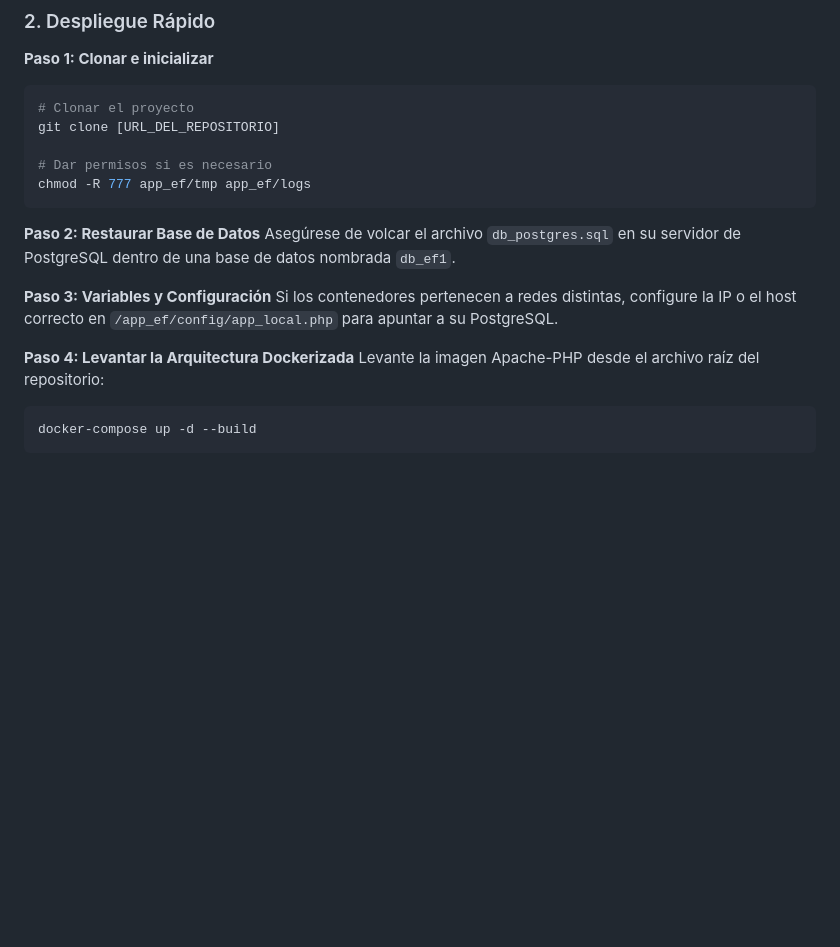
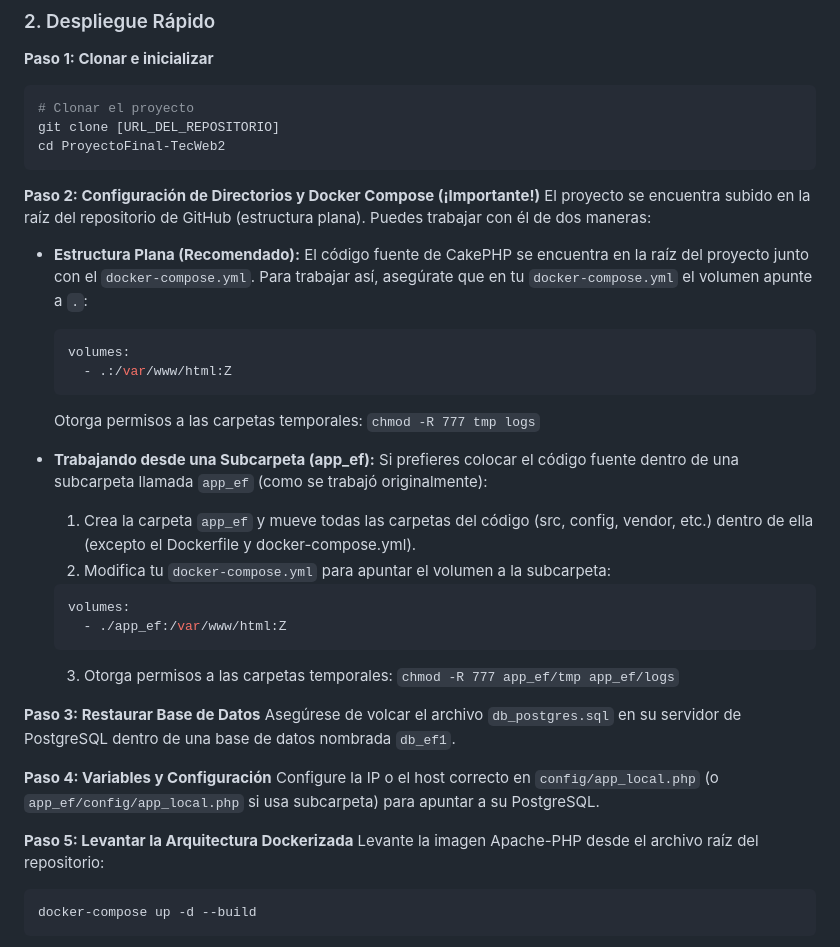
Before and after one commit to Mauricioo67/ProyectoFinal-TecWeb2, a Markdown page: README.md, the part around the change. Rendered like a GitHub page; blank space fills up the shorter version.

Commit message:
Actualizar README con instrucciones de estructura del proyecto y Docker

````diff
--- a/README.md
+++ b/README.md
@@ -45,18 +45,36 @@ El proyecto destaca por su arquitectura orientada a la mantenibilidad, uso de co
 ```bash
 # Clonar el proyecto
 git clone [URL_DEL_REPOSITORIO]
-
-# Dar permisos si es necesario
-chmod -R 777 app_ef/tmp app_ef/logs
+cd ProyectoFinal-TecWeb2
 ```
 
-**Paso 2: Restaurar Base de Datos**
+**Paso 2: Configuración de Directorios y Docker Compose (¡Importante!)**
+El proyecto se encuentra subido en la raíz del repositorio de GitHub (estructura plana). Puedes trabajar con él de dos maneras:
+- **Estructura Plana (Recomendado):** El código fuente de CakePHP se encuentra en la raíz del proyecto junto con el `docker-compose.yml`. Para trabajar así, asegúrate que en tu `docker-compose.yml` el volumen apunte a `.`:
+  ```yaml
+  volumes:
+    - .:/var/www/html:Z
+  ```
+  Otorga permisos a las carpetas temporales:
+  `chmod -R 777 tmp logs`
+
+- **Trabajando desde una Subcarpeta (app_ef):** Si prefieres colocar el código fuente dentro de una subcarpeta llamada `app_ef` (como se trabajó originalmente):
+  1. Crea la carpeta `app_ef` y mueve todas las carpetas del código (src, config, vendor, etc.) dentro de ella (excepto el Dockerfile y docker-compose.yml).
+  2. Modifica tu `docker-compose.yml` para apuntar el volumen a la subcarpeta:
+  ```yaml
+  volumes:
+    - ./app_ef:/var/www/html:Z
+  ```
+  3. Otorga permisos a las carpetas temporales:
+  `chmod -R 777 app_ef/tmp app_ef/logs`
+
+**Paso 3: Restaurar Base de Datos**
 Asegúrese de volcar el archivo `db_postgres.sql` en su servidor de PostgreSQL dentro de una base de datos nombrada `db_ef1`.
 
-**Paso 3: Variables y Configuración**
-Si los contenedores pertenecen a redes distintas, configure la IP o el host correcto en `/app_ef/config/app_local.php` para apuntar a su PostgreSQL.
+**Paso 4: Variables y Configuración**
+Configure la IP o el host correcto en `config/app_local.php` (o `app_ef/config/app_local.php` si usa subcarpeta) para apuntar a su PostgreSQL.
 
-**Paso 4: Levantar la Arquitectura Dockerizada**
+**Paso 5: Levantar la Arquitectura Dockerizada**
 Levante la imagen Apache-PHP desde el archivo raíz del repositorio:
 ```bash
 docker-compose up -d --build
````
